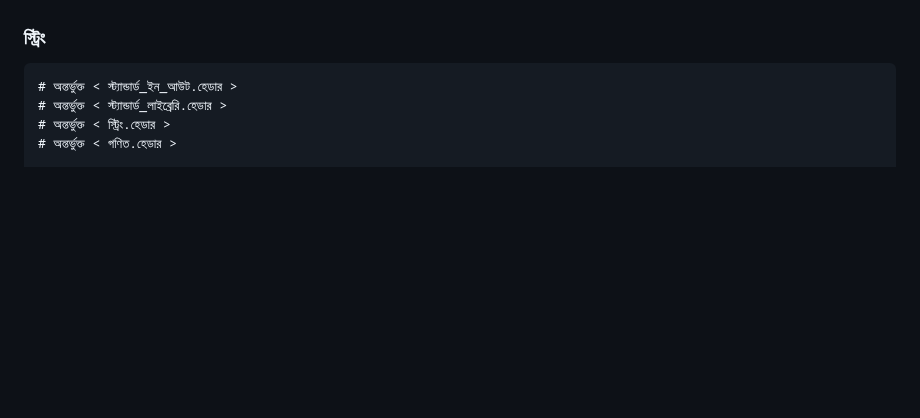
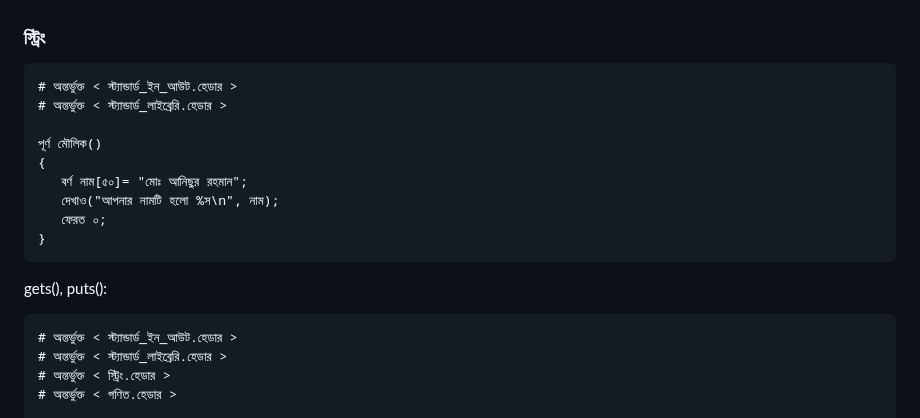
Before and after one commit to anisurrahmanlikhon/Bangla-C-Language, a Markdown page: index.md, the part around the change. Rendered like a GitHub page; blank space fills up the shorter version.

````diff
--- a/index.md
+++ b/index.md
@@ -244,6 +244,19 @@ do while loop:
 ```
 # অন্তর্ভুক্ত < স্ট্যান্ডার্ড_ইন_আউট.হেডার >
 # অন্তর্ভুক্ত < স্ট্যান্ডার্ড_লাইব্রেরি.হেডার >
+
+পূর্ণ মৌলিক()
+{
+   বর্ণ নাম[৫০]= "মোঃ আনিছুর রহমান";
+   দেখাও("আপনার নামটি হলো %স\n", নাম);
+   ফেরত ০;
+}
+```
+gets(), puts():
+
+```
+# অন্তর্ভুক্ত < স্ট্যান্ডার্ড_ইন_আউট.হেডার >
+# অন্তর্ভুক্ত < স্ট্যান্ডার্ড_লাইব্রেরি.হেডার >
 # অন্তর্ভুক্ত < স্ট্রিং.হেডার >
 # অন্তর্ভুক্ত < গণিত.হেডার >
 
````
